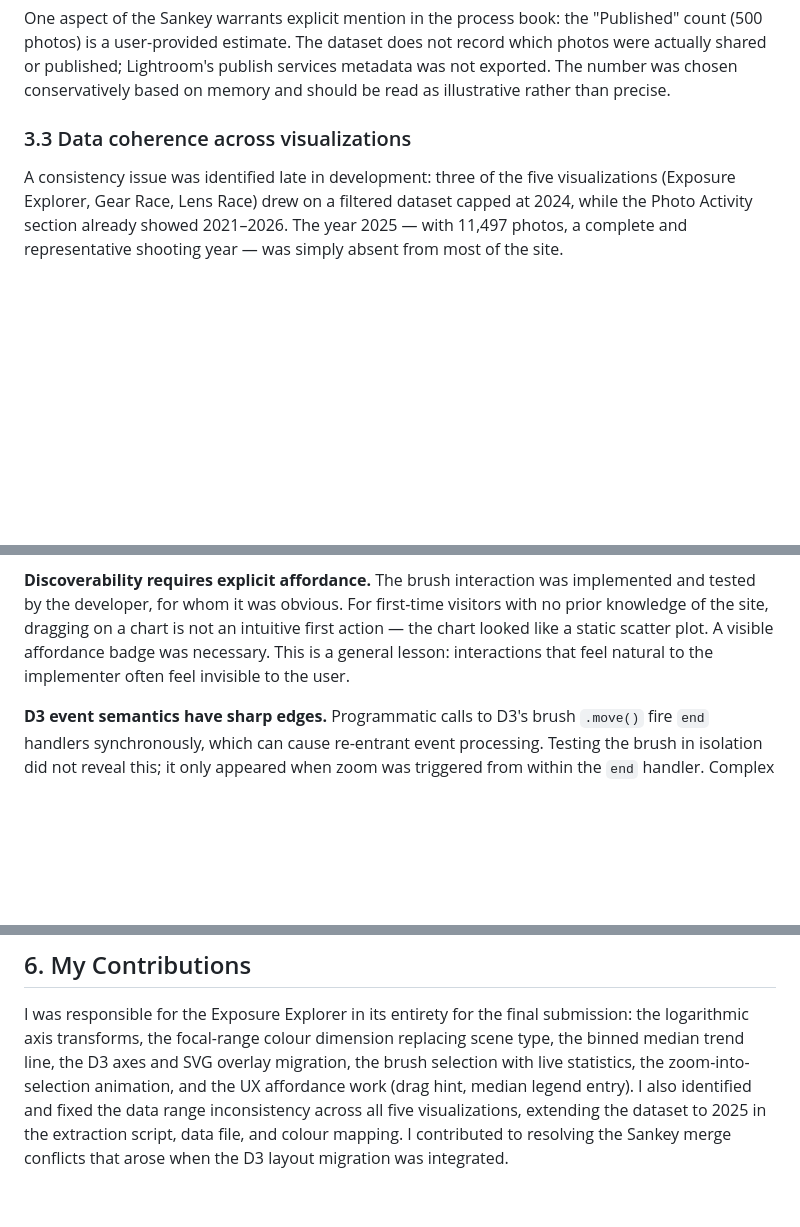
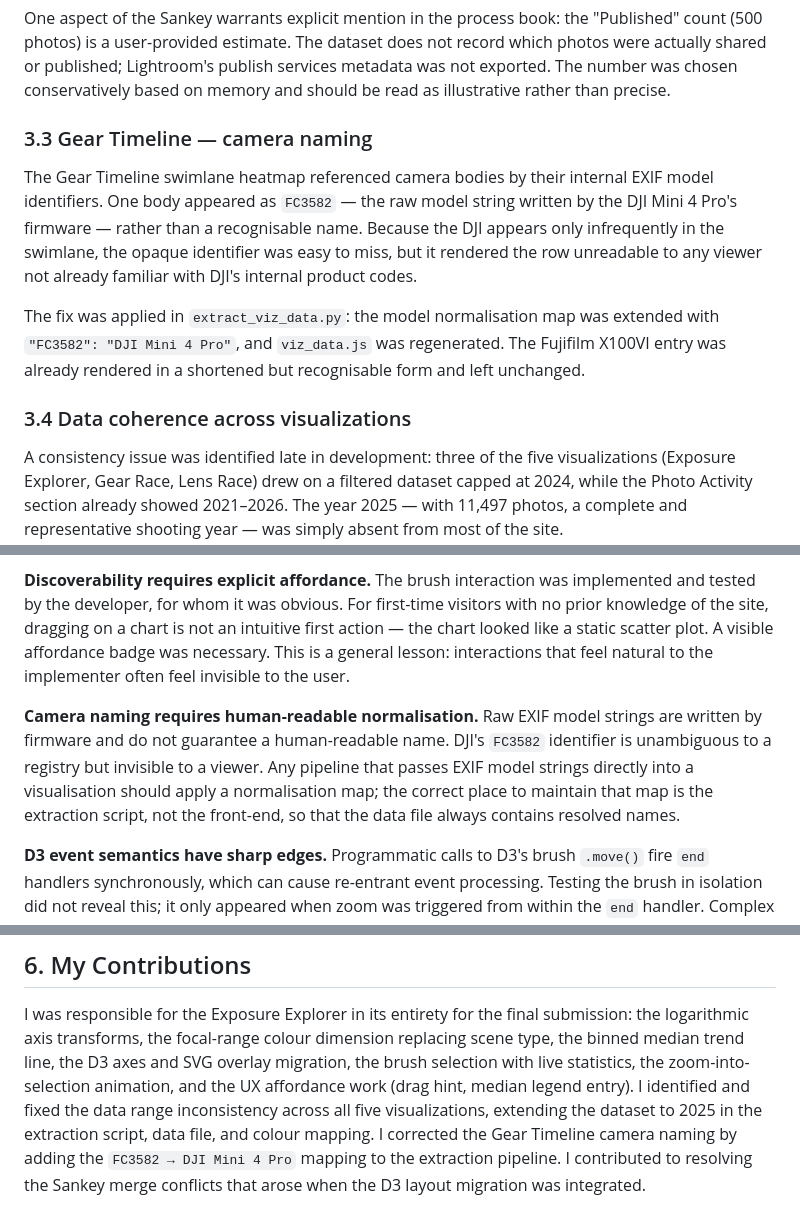
Before and after one commit to com-480-data-visualization/through_the_lens, a Markdown page: PROCESS_BOOK.md, 3 parts joined by grey strips. Drawn GitHub-style; blank space fills up the shorter version.

Commit message:
Update process book: add gear naming section and challenges entry

```diff
--- a/PROCESS_BOOK.md
+++ b/PROCESS_BOOK.md
@@ -224,7 +224,13 @@ were actually shared or published; Lightroom's publish services metadata was not
 The number was chosen conservatively based on memory and should be read as illustrative
 rather than precise.
 
-### 3.3 Data coherence across visualizations
+### 3.3 Gear Timeline — camera naming
+
+The Gear Timeline swimlane heatmap referenced camera bodies by their internal EXIF model identifiers. One body appeared as `FC3582` — the raw model string written by the DJI Mini 4 Pro's firmware — rather than a recognisable name. Because the DJI appears only infrequently in the swimlane, the opaque identifier was easy to miss, but it rendered the row unreadable to any viewer not already familiar with DJI's internal product codes.
+
+The fix was applied in `extract_viz_data.py`: the model normalisation map was extended with `"FC3582": "DJI Mini 4 Pro"`, and `viz_data.js` was regenerated. The Fujifilm X100VI entry was already rendered in a shortened but recognisable form and left unchanged.
+
+### 3.4 Data coherence across visualizations
 
 A consistency issue was identified late in development: three of the five visualizations
 (Exposure Explorer, Gear Race, Lens Race) drew on a filtered dataset capped at 2024, while
@@ -263,6 +269,8 @@ chart looked like a static scatter plot. A visible affordance badge was necessar
 is a general lesson: interactions that feel natural to the implementer often feel invisible
 to the user.
 
+**Camera naming requires human-readable normalisation.** Raw EXIF model strings are written by firmware and do not guarantee a human-readable name. DJI's `FC3582` identifier is unambiguous to a registry but invisible to a viewer. Any pipeline that passes EXIF model strings directly into a visualisation should apply a normalisation map; the correct place to maintain that map is the extraction script, not the front-end, so that the data file always contains resolved names.
+
 **D3 event semantics have sharp edges.** Programmatic calls to D3's brush `.move()` fire
 `end` handlers synchronously, which can cause re-entrant event processing. Testing the
 brush in isolation did not reveal this; it only appeared when zoom was triggered from
@@ -295,7 +303,9 @@ I was responsible for the Exposure Explorer in its entirety for the final submis
 the logarithmic axis transforms, the focal-range colour dimension replacing scene type,
 the binned median trend line, the D3 axes and SVG overlay migration, the brush selection
 with live statistics, the zoom-into-selection animation, and the UX affordance work
-(drag hint, median legend entry). I also identified and fixed the data range
-inconsistency across all five visualizations, extending the dataset to 2025 in the
-extraction script, data file, and colour mapping. I contributed to resolving the Sankey
-merge conflicts that arose when the D3 layout migration was integrated.
+(drag hint, median legend entry). I identified and fixed the data range inconsistency
+across all five visualizations, extending the dataset to 2025 in the extraction script,
+data file, and colour mapping. I corrected the Gear Timeline camera naming by adding the
+`FC3582 → DJI Mini 4 Pro` mapping to the extraction pipeline. I contributed to
+resolving the Sankey merge conflicts that arose when the D3 layout migration was
+integrated.
```
